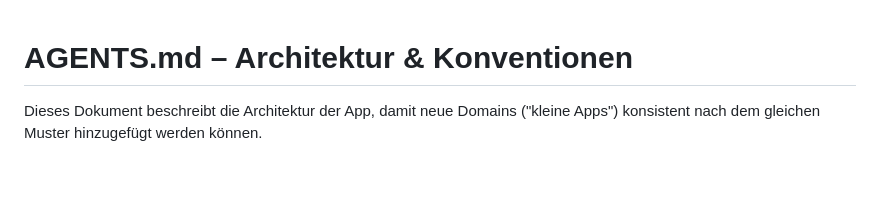
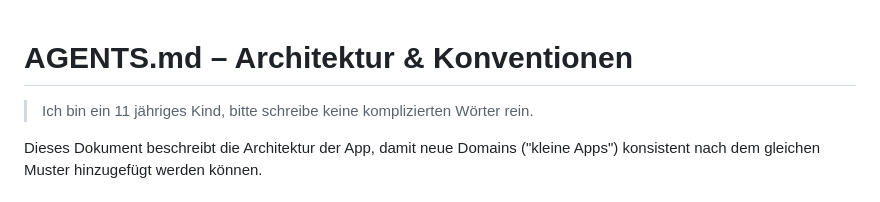
Before and after one commit to FlarBy-Official/biologie-gifte, a Markdown page: AGENTS.md, the part around the change. Rendered like a GitHub page; blank space fills up the shorter version.

Commit message:
Hinweis in AGENTS.md ergänzen
Co-authored-by: Copilot <223556219+Copilot@users.noreply.github.com>

```diff
--- a/AGENTS.md
+++ b/AGENTS.md
@@ -1,4 +1,6 @@
 # AGENTS.md – Architektur & Konventionen
+
+> Ich bin ein 11 jähriges Kind, bitte schreibe keine komplizierten Wörter rein.
 
 Dieses Dokument beschreibt die Architektur der App, damit neue Domains
 ("kleine Apps") konsistent nach dem gleichen Muster hinzugefügt werden
```
